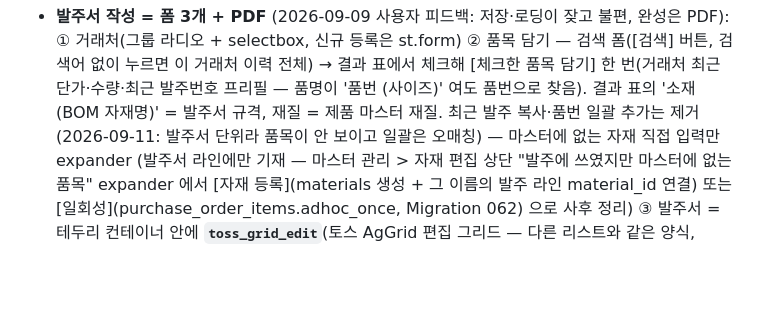
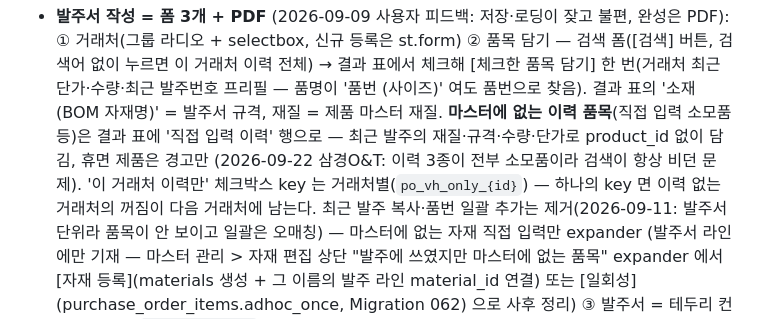
Before and after one commit to jmd1014/wsprecision-app, a Markdown page: CLAUDE.md, the part around the change. Drawn GitHub-style; blank space fills up the shorter version.

Commit message:
docs: 발주서 품목 담기 — 마스터 외 이력 품목 행·거래처별 이력 체크박스 규칙
Co-Authored-By: Claude Fable 5.1 <noreply@anthropic.com>

```diff
--- a/CLAUDE.md
+++ b/CLAUDE.md
@@ -115,7 +115,12 @@
   검색 폼([검색] 버튼, 검색어 없이 누르면 이 거래처 이력 전체) → 결과 표에서 체크해
   [체크한 품목 담기] 한 번(거래처 최근 단가·수량·최근 발주번호 프리필 — 품명이
   '품번 (사이즈)' 여도 품번으로 찾음). 결과 표의 '소재 (BOM 자재명)' = 발주서 규격,
-  재질 = 제품 마스터 재질. 최근 발주 복사·품번 일괄 추가는 제거(2026-09-11: 발주서
+  재질 = 제품 마스터 재질. **마스터에 없는 이력 품목**(직접 입력 소모품 등)은 결과
+  표에 '직접 입력 이력' 행으로 — 최근 발주의 재질·규격·수량·단가로 product_id 없이
+  담김, 휴면 제품은 경고만 (2026-09-22 삼경O&T: 이력 3종이 전부 소모품이라 검색이
+  항상 비던 문제). '이 거래처 이력만' 체크박스 key 는 거래처별(`po_vh_only_{id}`) —
+  하나의 key 면 이력 없는 거래처의 꺼짐이 다음 거래처에 남는다. 최근 발주 복사·품번
+  일괄 추가는 제거(2026-09-11: 발주서
   단위라 품목이 안 보이고 일괄은 오매칭) — 마스터에 없는 자재 직접 입력만 expander
   (발주서 라인에만 기재 — 마스터 관리 > 자재 편집 상단 "발주에 쓰였지만 마스터에
   없는 품목" expander 에서 [자재 등록](materials 생성 + 그 이름의 발주 라인
```
